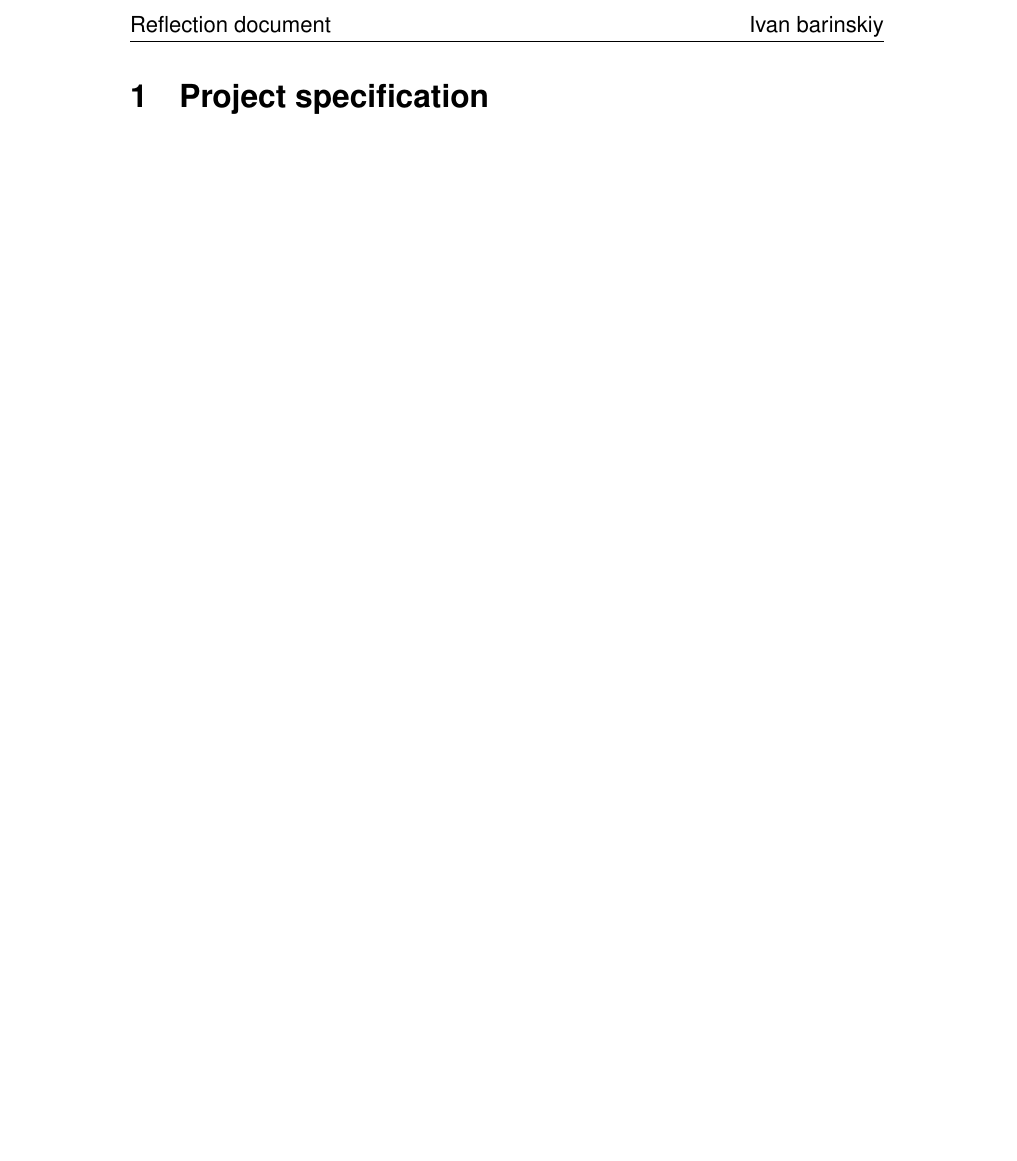
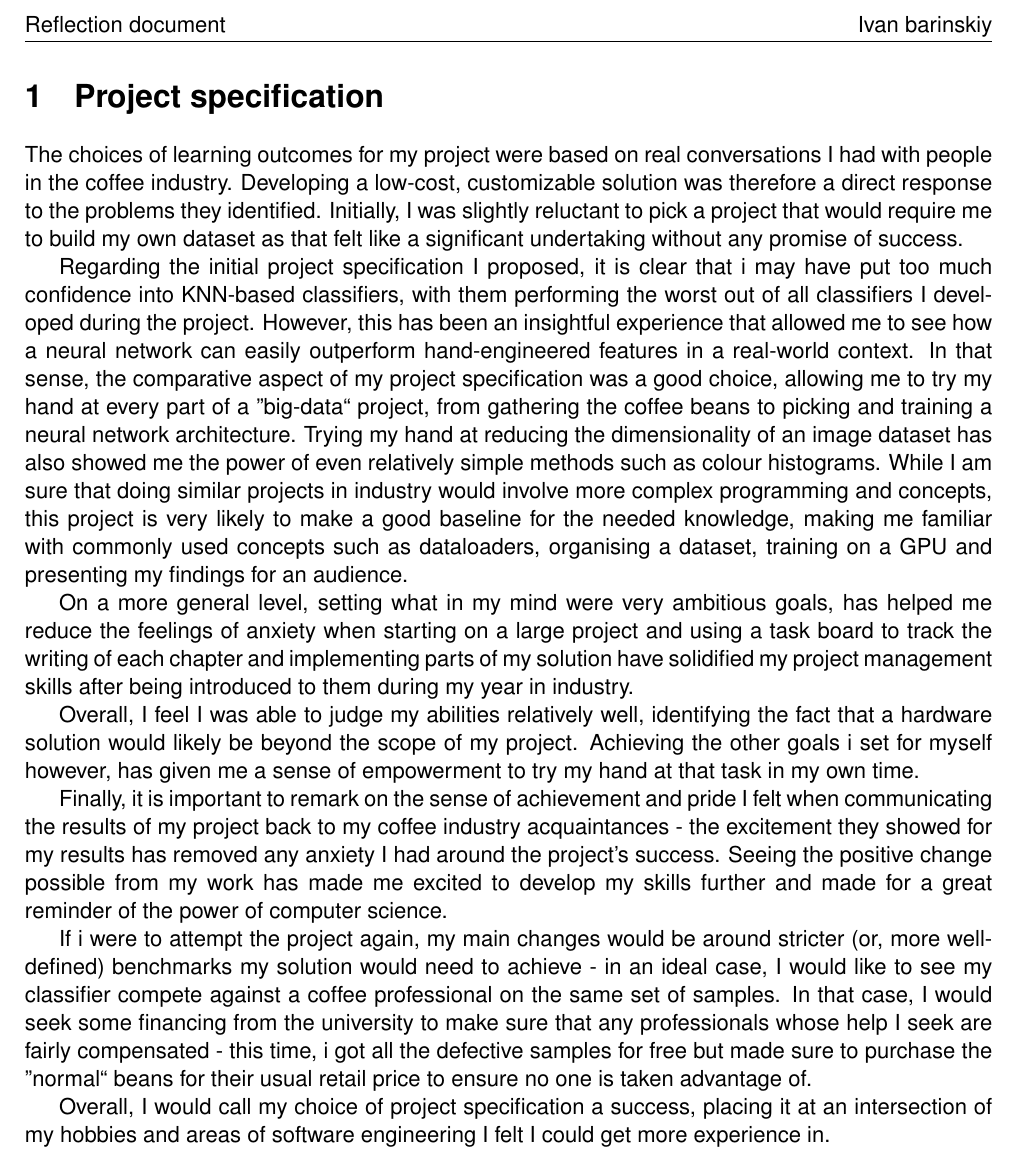
Before and after one commit to dont-text-me/PRBX-work, a LaTeX document (report/reflectionsDoc.tex): part of the page before the commit and part of page 1 of 2 after it, cut so that both start at the same text, the shorter picture padded with empty space. Compiled offline with pdfLaTeX.

Commit message:
add 1st section to reflection

```diff
--- a/report/reflectionsDoc.tex
+++ b/report/reflectionsDoc.tex
@@ -1,5 +1,5 @@
 \documentclass[12pt]{article}
-%\usepackage[left=2cm, right=2cm]{geometry}
+\usepackage[left=2cm, right=2cm]{geometry}
 \usepackage[scaled]{helvet}
 \renewcommand\familydefault{\sfdefault}
 \usepackage[T1]{fontenc}
@@ -8,10 +8,43 @@
 \lhead{Reflection document}
 \rhead{Ivan barinskiy}
 \begin{document}
+\thispagestyle{fancy}
 \section{Project specification}
 \label{sec:section-1}
-    \thispagestyle{fancy}
+The choices of learning outcomes for my project were based on real conversations I had with people in the coffee industry.
+Developing a low-cost, customizable solution was therefore a direct response to the problems they identified.
+Initially, I was slightly reluctant to pick a project that would require me to build my own dataset as that felt like a significant
+undertaking without any promise of success.
 
+Regarding the initial project specification I proposed, it is clear that i may have put too much confidence into KNN-based classifiers,
+with them performing the worst out of all classifiers I developed during the project.
+However, this has been an insightful experience that allowed me to see how a neural network can easily outperform hand-engineered features
+in a real-world context.
+In that sense, the comparative aspect of my project specification was a good choice, allowing me to try my hand at every part
+of a ''big-data`` project, from gathering the coffee beans to picking and training a neural network architecture.
+Trying my hand at reducing the dimensionality of an image dataset has also showed me the power of even relatively simple methods such as colour histograms.
+While I am sure that doing similar projects in industry would involve more complex programming and concepts, this project is very likely
+to make a good baseline for the needed knowledge, making me familiar with commonly used concepts such as dataloaders, organising a dataset,
+training on a GPU and presenting my findings for an audience.
+
+On a more general level, setting what in my mind were very ambitious goals, has helped me reduce the feelings of anxiety when starting on a large project
+and using a task board to track the writing of each chapter and implementing parts of my solution have solidified my project management skills after being introduced to them
+during my year in industry.
+
+Overall, I feel I was able to judge my abilities relatively well, identifying the fact that a hardware solution would likely be beyond
+the scope of my project.
+Achieving the other goals i set for myself however, has given me a sense of empowerment to try my hand at that task in my own time.
+
+Finally, it is important to remark on the sense of achievement and pride I felt when communicating the results of my project back to my
+coffee industry acquaintances - the excitement they showed for my results has removed any anxiety I had around the project's success.
+Seeing the positive change possible from my work has made me excited to develop my skills further and made for a great reminder of the power of computer science.
+
+If i were to attempt the project again, my main changes would be around stricter (or, more well-defined) benchmarks my solution would need to achieve -
+in an ideal case, I would like to see my classifier compete against a coffee professional on the same set of samples.
+In that case, I would seek some financing from the university to make sure that any professionals whose help I seek are fairly compensated -
+this time, i got all the defective samples for free but made sure to purchase the ''normal`` beans for their usual retail price to ensure no one is taken advantage of.
+
+Overall, I would call my choice of project specification a success, placing it at an intersection of my hobbies and areas of software engineering I felt I could get more experience in.
 \section{Self-reflection}
 \label{sec:section-2}
     \subsection{Problem solving}
```
